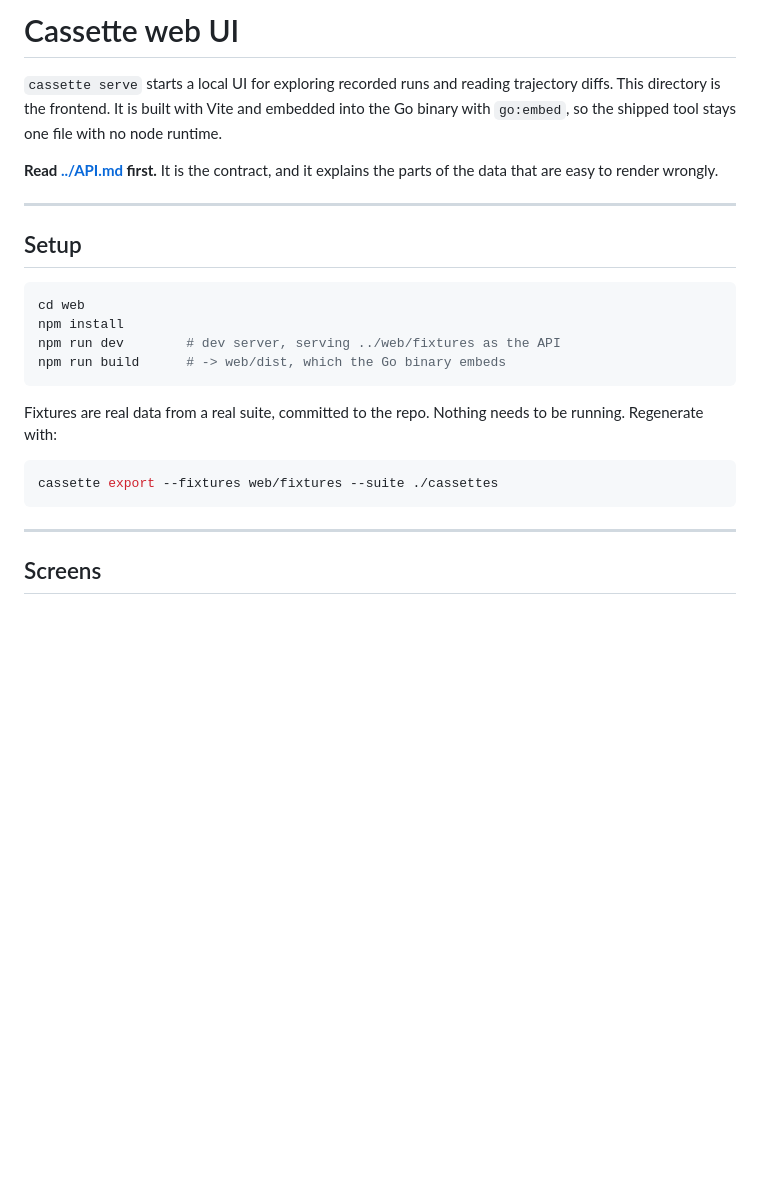
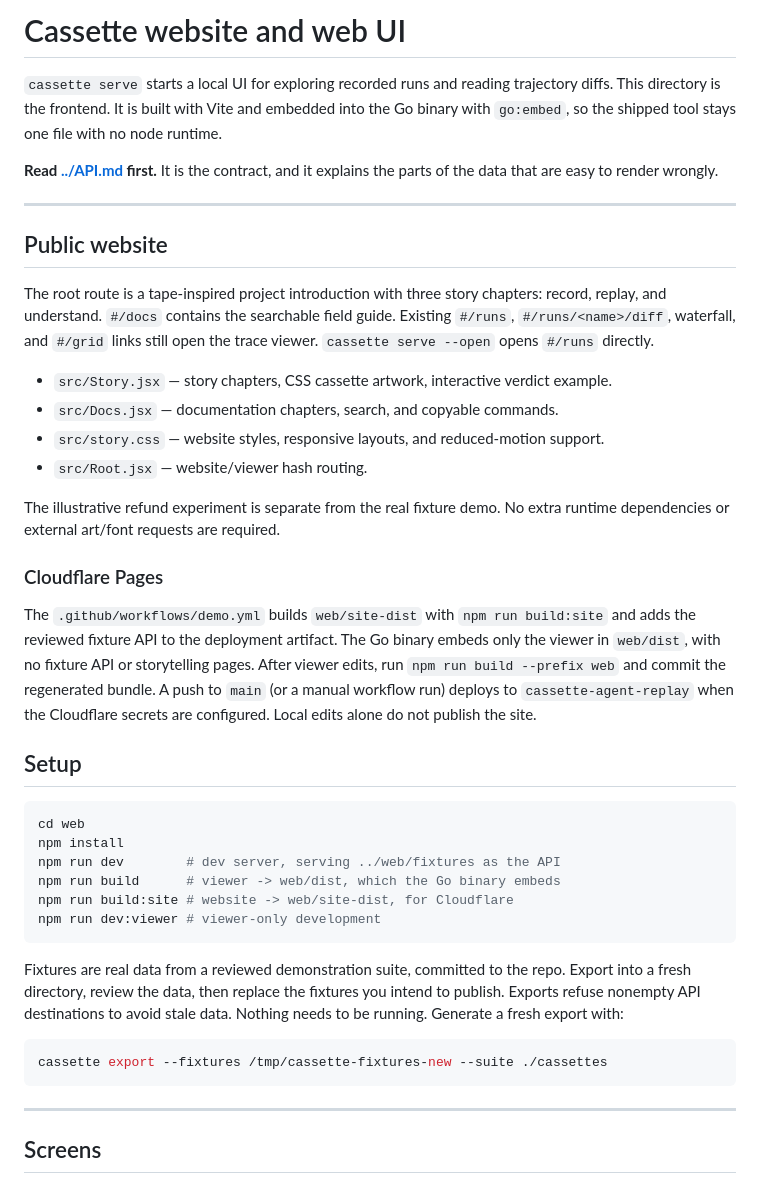
Before and after one commit to Kshitijmishradev/Cassette, a Markdown page: web/README.md, the part around the change. GitHub-like rendering; blank space fills up the shorter version.

Commit message:
chore: update web/README.md

````diff
--- a/web/README.md
+++ b/web/README.md
@@ -1,4 +1,4 @@
-# Cassette web UI
+# Cassette website and web UI
 
 `cassette serve` starts a local UI for exploring recorded runs and reading
 trajectory diffs. This directory is the frontend. It is built with Vite and
@@ -10,20 +10,48 @@ parts of the data that are easy to render wrongly.
 
 ---
 
+## Public website
+
+The root route is a tape-inspired project introduction with three story chapters:
+record, replay, and understand. `#/docs` contains the searchable field guide.
+Existing `#/runs`, `#/runs/<name>/diff`, waterfall, and `#/grid` links still open
+the trace viewer. `cassette serve --open` opens `#/runs` directly.
+
+- `src/Story.jsx` — story chapters, CSS cassette artwork, interactive verdict example.
+- `src/Docs.jsx` — documentation chapters, search, and copyable commands.
+- `src/story.css` — website styles, responsive layouts, and reduced-motion support.
+- `src/Root.jsx` — website/viewer hash routing.
+
+The illustrative refund experiment is separate from the real fixture demo.
+No extra runtime dependencies or external art/font requests are required.
+
+### Cloudflare Pages
+
+The `.github/workflows/demo.yml` builds `web/site-dist` with `npm run build:site`
+and adds the reviewed fixture API to the deployment artifact. The Go binary
+embeds only the viewer in `web/dist`, with no fixture API or storytelling pages.
+After viewer edits, run `npm run build --prefix web` and commit the regenerated bundle. A push to
+`main` (or a manual workflow run) deploys to `cassette-agent-replay` when the
+Cloudflare secrets are configured. Local edits alone do not publish the site.
+
 ## Setup
 
 ```sh
 cd web
 npm install
 npm run dev        # dev server, serving ../web/fixtures as the API
-npm run build      # -> web/dist, which the Go binary embeds
+npm run build      # viewer -> web/dist, which the Go binary embeds
+npm run build:site # website -> web/site-dist, for Cloudflare
+npm run dev:viewer # viewer-only development
 ```
 
-Fixtures are real data from a real suite, committed to the repo. Nothing needs
-to be running. Regenerate with:
+Fixtures are real data from a reviewed demonstration suite, committed to the repo.
+Export into a fresh directory, review the data, then replace the fixtures you
+intend to publish. Exports refuse nonempty API destinations to avoid stale data.
+Nothing needs to be running. Generate a fresh export with:
 
 ```sh
-cassette export --fixtures web/fixtures --suite ./cassettes
+cassette export --fixtures /tmp/cassette-fixtures-new --suite ./cassettes
 ```
 
 ---
````
